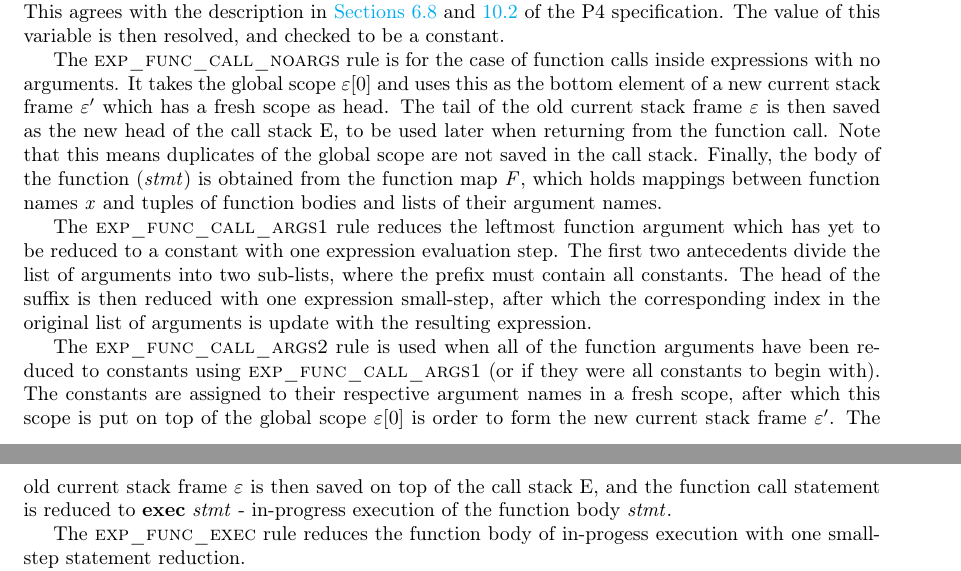
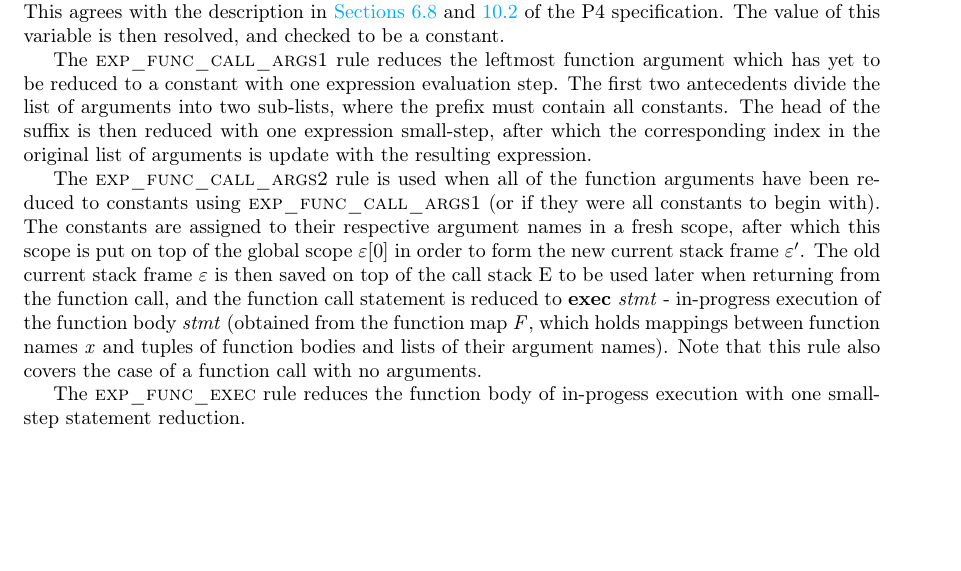
Before and after one commit to kth-step/HOL4P4, a LaTeX document (docs/semantics/main.tex): two parts of pages 5 and 6 of 7 before the commit and part of page 5 of 7 after it, the two joined at a grey line, cut so that both start at the same text, the shorter picture padded with empty space. Compiled offline with LaTeX, dvips and Ghostscript; a LaTeX package or settings file that is missing is left out.

Commit message:
Removed superfluous func_call_noargs rule

```diff
--- a/docs/semantics/main.tex
+++ b/docs/semantics/main.tex
@@ -173,11 +172,9 @@ The small-step semantics for reducing expressions is shown in Figure~\ref{fig:se
 
 In the \textsc{exp\_lookup} rule, the first antecedent ensures that the variable \str{} is evaluated in the uppermost (i.e. most recent entered) scope of the current stack frame \currsf{} where it is declared, by preventing \str{} to be in the domain of any \scope{} higher in \currsf{} than the one used for variable resolution. This agrees with the description in \href{https://p4.org/p4-spec/docs/P4-16-v1.2.1.html#sec-name-resolution}{Sections 6.8} and \href{https://p4.org/p4-spec/docs/P4-16-v1.2.1.html#sec-variables}{10.2} of the P4 specification. The value of this variable is then resolved, and checked to be a constant.
 
-The \textsc{exp\_func\_call\_noargs} rule is for the case of function calls inside expressions with no arguments. It takes the global scope \gscope{} and uses this as the bottom element of a new current stack frame $\currsf '$ which has a fresh scope as head. The tail of the old current stack frame \currsf{} is then saved as the new head of the call stack \cstack{}, to be used later when returning from the function call. Note that this means duplicates of the global scope are not saved in the call stack. Finally, the body of the function (\stmt{}) is obtained from the function map \fmap{}, which holds mappings between function names \str{} and tuples of function bodies and lists of their argument names.
-
 The \textsc{exp\_func\_call\_args1} rule reduces the leftmost function argument which has yet to be reduced to a constant with one expression evaluation step. The first two antecedents divide the list of arguments into two sub-lists, where the prefix must contain all constants. The head of the suffix is then reduced with one expression small-step, after which the corresponding index in the original list of arguments is update with the resulting expression.
 
-The \textsc{exp\_func\_call\_args2} rule is used when all of the function arguments have been reduced to constants using \textsc{exp\_func\_call\_args1} (or if they were all constants to begin with). The constants are assigned to their respective argument names in a fresh scope, after which this scope is put on top of the global scope \gscope{} is order to form the new current stack frame $\currsf '$. The old current stack frame \currsf{} is then saved on top of the call stack \cstack{}, and the function call statement is reduced to $\mathbf{exec} \,\, \mathit{stmt}$ - in-progress execution of the function body \stmt{}.
+The \textsc{exp\_func\_call\_args2} rule is used when all of the function arguments have been reduced to constants using \textsc{exp\_func\_call\_args1} (or if they were all constants to begin with). The constants are assigned to their respective argument names in a fresh scope, after which this scope is put on top of the global scope \gscope{} in order to form the new current stack frame $\currsf '$. The old current stack frame \currsf{} is then saved on top of the call stack \cstack{} to be used later when returning from the function call, and the function call statement is reduced to $\mathbf{exec} \,\, \mathit{stmt}$ - in-progress execution of the function body \stmt{} (obtained from the function map \fmap{}, which holds mappings between function names \str{} and tuples of function bodies and lists of their argument names). Note that this rule also covers the case of a function call with no arguments.
 
 The \textsc{exp\_func\_exec} rule reduces the function body of in-progess execution with one small-step statement reduction.
 
```
Also changed, not shown: docs/semantics/main.tex (1 more changed lines), 1 other file.
